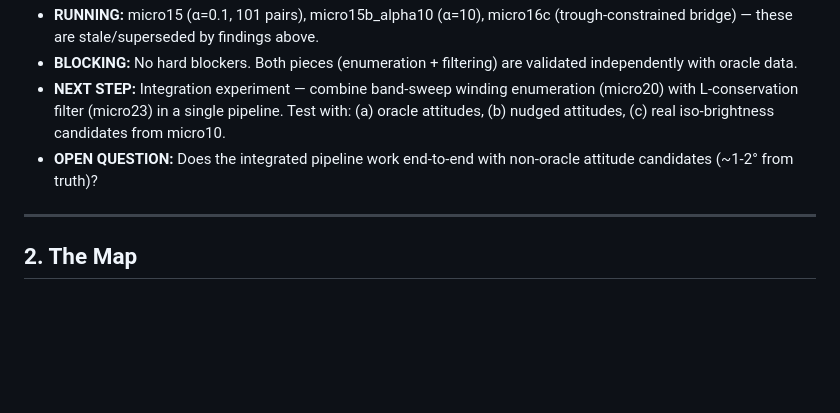
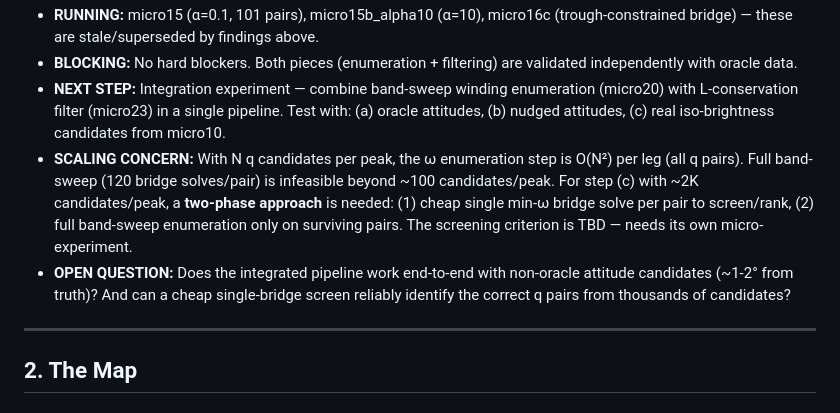
Before and after one commit to girishlikesbutter/lcas_v1.0, a Markdown page: notebooks/inversion/EXPERIMENTS.md, the part around the change. Rendered like a GitHub page; blank space fills up the shorter version.

Commit message:
docs: add scaling concern and two-phase screening idea to EXPERIMENTS.md, fix ω candidate terminology in report

```diff
--- a/notebooks/inversion/EXPERIMENTS.md
+++ b/notebooks/inversion/EXPERIMENTS.md
@@ -14,7 +14,8 @@
 - **RUNNING:** micro15 (α=0.1, 101 pairs), micro15b_alpha10 (α=10), micro16c (trough-constrained bridge) — these are stale/superseded by findings above.
 - **BLOCKING:** No hard blockers. Both pieces (enumeration + filtering) are validated independently with oracle data.
 - **NEXT STEP:** Integration experiment — combine band-sweep winding enumeration (micro20) with L-conservation filter (micro23) in a single pipeline. Test with: (a) oracle attitudes, (b) nudged attitudes, (c) real iso-brightness candidates from micro10.
-- **OPEN QUESTION:** Does the integrated pipeline work end-to-end with non-oracle attitude candidates (~1-2° from truth)?
+- **SCALING CONCERN:** With N q candidates per peak, the ω enumeration step is O(N²) per leg (all q pairs). Full band-sweep (120 bridge solves/pair) is infeasible beyond ~100 candidates/peak. For step (c) with ~2K candidates/peak, a **two-phase approach** is needed: (1) cheap single min-ω bridge solve per pair to screen/rank, (2) full band-sweep enumeration only on surviving pairs. The screening criterion is TBD — needs its own micro-experiment.
+- **OPEN QUESTION:** Does the integrated pipeline work end-to-end with non-oracle attitude candidates (~1-2° from truth)? And can a cheap single-bridge screen reliably identify the correct q pairs from thousands of candidates?
 
 ---
 
```
Also changed, not shown: docs/reports/series07_findings_report.md (+28 -28 lines).
